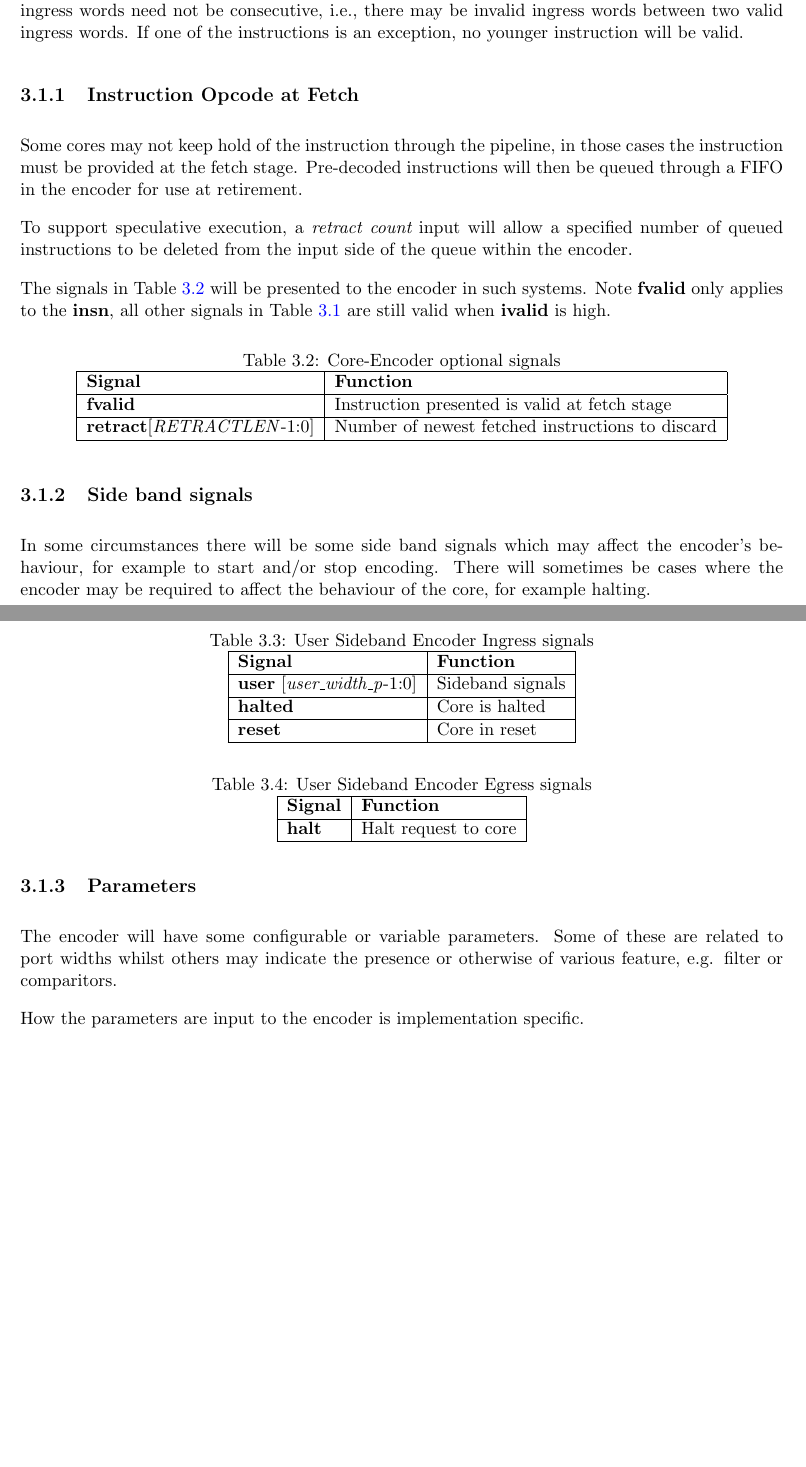
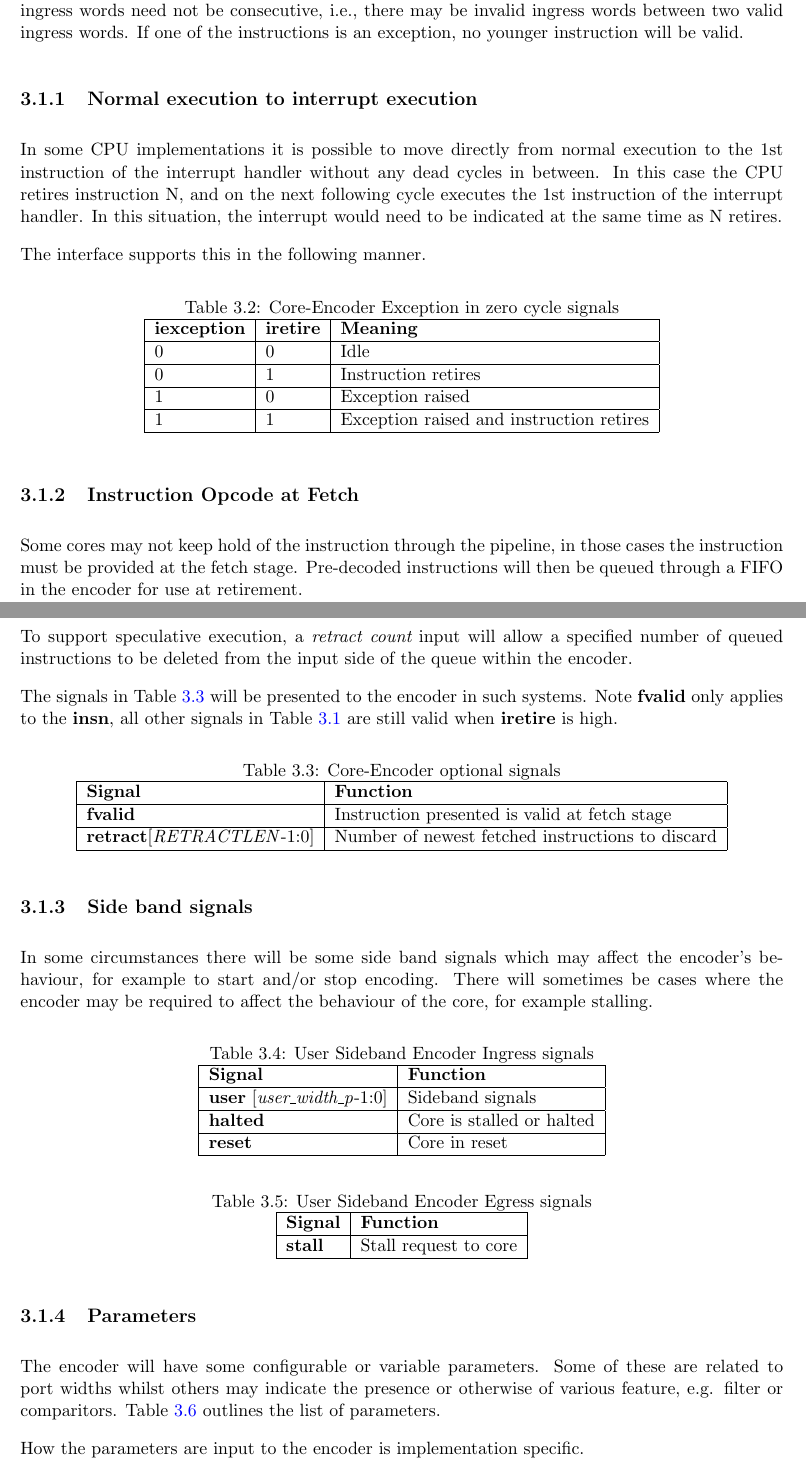
Before and after one commit to riscv-non-isa/riscv-trace-spec, a LaTeX thesis (riscv-trace-spec.tex, which reads ingressPort.tex): two parts of pages 14 and 15 of 23 before the commit and two parts of pages 14 and 15 of 25 after it, joined at a grey line, cut so that both start at the same text, the shorter picture padded with empty space. Compiled offline with pdfLaTeX.

Commit message:
Added subsection of discovery information, updated the algorithm for simultaneous retire and exception

```diff
--- a/ingressPort.tex
+++ b/ingressPort.tex
@@ -83,6 +82,35 @@ ingress words need not be consecutive, i.e., there may be invalid
 ingress words between two valid ingress words. If one of the
 instructions is an exception, no younger instruction will be valid.
 
+\subsection {Normal execution to interrupt execution}
+
+In some CPU implementations it is possible to move directly from
+normal execution to the 1st instruction of the interrupt handler
+without any dead cycles in between.  In this case the CPU retires
+instruction N, and on the next following cycle executes the 1st
+instruction of the interrupt handler.  In this situation, the
+interrupt would need to be indicated at the same time as N retires.
+
+The interface supports this in the following manner.
+
+\begin{table}[htp]
+    \centering
+    \caption{Core-Encoder Exception in zero cycle signals}
+    \label{tab:zeroCycle}
+    \begin{tabulary}{\textwidth}{|l|l|l|}
+        \hline
+        \textbf {iexception} & \textbf {iretire} & \textbf {Meaning} \\
+        \hline
+        0 & 0 & Idle \\
+        \hline
+        0 & 1 & Instruction retires \\
+        \hline
+        1 & 0 & Exception raised \\
+        \hline
+        1 & 1 & Exception raised and instruction retires \\
+        \hline
+    \end{tabulary}
+\end{table}
 
 \subsection {Instruction Opcode at Fetch}
 
@@ -96,9 +124,8 @@ specified number of queued instructions to be deleted from the input
 side of the queue within the encoder.
 
 The signals in Table~\ref{tab:ingressfetch} will be presented to the
-encoder in such systems. Note \textbf {fvalid} only applies to the {\bf
-  insn}, all other signals in Table~\ref{tab:ingress} are still valid
-when \textbf {ivalid} is high.
+encoder in such systems. Note \textbf {fvalid} only applies to the \textbf {insn}, all other signals in Table~\ref{tab:ingress} are still valid
+when \textbf {iretire} is high.
 
 \begin{table}[htp]
     \centering
@@ -120,7 +147,7 @@ when \textbf {ivalid} is high.
 In some circumstances there will be some side band signals which may
 affect the encoder's behaviour, for example to start and/or stop
 encoding. There will sometimes be cases where the encoder may be
-required to affect the behaviour of the core, for example halting.
+required to affect the behaviour of the core, for example stalling.
 
 \begin{table}[htp]
     \centering
@@ -132,7 +159,7 @@ required to affect the behaviour of the core, for example halting.
        \hline
         \textbf {user} [\textit{user\_width\_p}-1:0] &  Sideband signals \\
         \hline
-        \textbf {halted}& Core is halted \\
+        \textbf {halted}& Core is stalled or halted \\
         \hline
         \textbf {reset}& Core in reset \\
         \hline
@@ -147,7 +174,7 @@ required to affect the behaviour of the core, for example halting.
         \hline
         \textbf {Signal} & \textbf {Function} \\
         \hline
-        \textbf {halt}& Halt request to core \\
+        \textbf {stall}& Stall request to core \\
         \hline
     \end{tabulary}
 \end{table}
@@ -155,11 +182,14 @@ required to affect the behaviour of the core, for example halting.
 
 \subsection {Parameters}
 
-The encoder will have some configurable or variable parameters. Some of these are related to port widths whilst others may indicate the presence or otherwise of various feature, e.g. filter or comparitors.
+The encoder will have some configurable or variable parameters. Some
+of these are related to port widths whilst others may indicate the
+presence or otherwise of various feature, e.g. filter or comparitors.
+Table~\ref{tab:parameters} outlines the list of parameters.
 
 How the parameters are input to the encoder is implementation specific.
-
-\begin{table}[htp]
+\FloatBarrier
+\begin{table}[h]
     \centering
     \caption{Parameters to the encoder}
     \label{tab:parameters}
@@ -205,6 +235,7 @@ How the parameters are input to the encoder is implementation specific.
         \hline
     \end{tabulary}
 \end{table}
+\FloatBarrier
 
 \subsection {Discovery of parameter values}
 
```
Also changed, not shown: exampleAlgorithm.tex (+1 -1 lines), riscv-trace-spec.pdf, ingressPort.tex (46 more changed lines).
